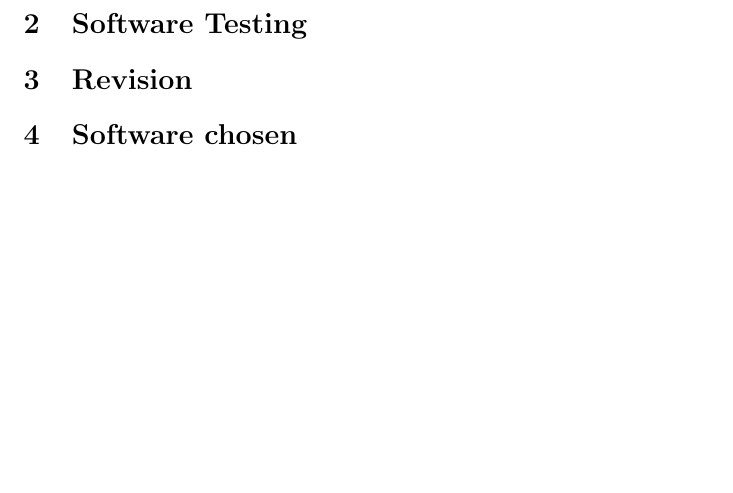
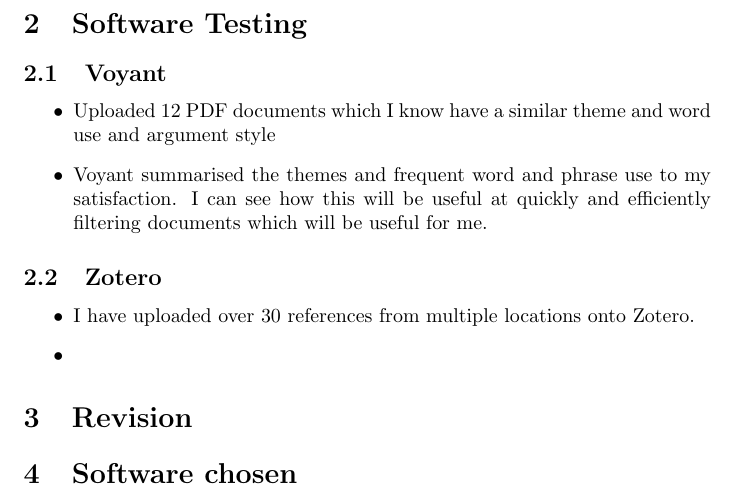
Before and after one commit to MQ-FOAR705/Elaboration-II, a LaTeX document (main.tex): part of page 2 of 2, cut so that both start at the same text, the shorter picture padded with empty space. Compiled offline with pdfLaTeX.

Commit message:
Finalising Elaboration II

```diff
--- a/main.tex
+++ b/main.tex
@@ -24,6 +24,19 @@
 
 \section{Software Testing}
 
+\subsection{Voyant}
+
+\begin{itemize}
+    \item Uploaded 12 PDF documents which I know have a similar theme and word use and argument style
+    \item Voyant summarised the themes and frequent word and phrase use to my satisfaction. I can see how this will be useful at quickly and efficiently filtering documents which will be useful for me.
+    \end{itemize}
+
+\subsection{Zotero}
+\begin{itemize}
+    \item I have uploaded over 30 references from multiple locations onto Zotero.
+    \item
+\end{itemize}
+
 \section{Revision}
 
 \section{Software chosen}
```
